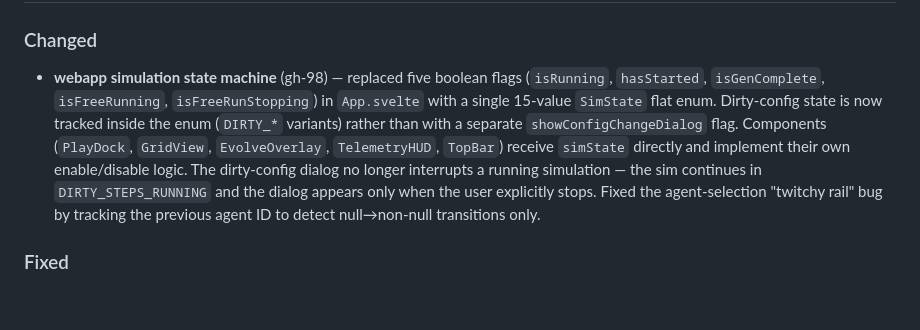
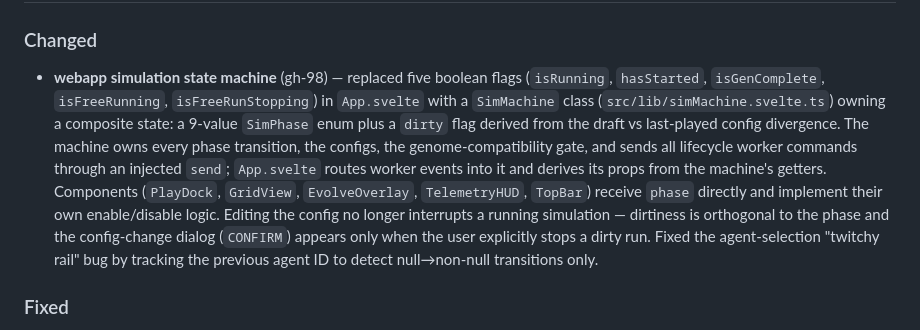
Before and after one commit to Meuna/biosim4-gpu, a Markdown page: CHANGELOG.md, the part around the change. Drawn GitHub-style; blank space fills up the shorter version.

```diff
--- a/CHANGELOG.md
+++ b/CHANGELOG.md
@@ -10,14 +10,18 @@ and this project adheres to [Semantic Versioning](https://semver.org/spec/v2.0.0
 ### Changed
 - **webapp simulation state machine** (gh-98) — replaced five boolean flags
   (`isRunning`, `hasStarted`, `isGenComplete`, `isFreeRunning`,
-  `isFreeRunStopping`) in `App.svelte` with a single 15-value `SimState` flat
-  enum. Dirty-config state is now tracked inside the enum (`DIRTY_*` variants)
-  rather than with a separate `showConfigChangeDialog` flag. Components
-  (`PlayDock`, `GridView`, `EvolveOverlay`, `TelemetryHUD`, `TopBar`) receive
-  `simState` directly and implement their own enable/disable logic. The
-  dirty-config dialog no longer interrupts a running simulation — the sim
-  continues in `DIRTY_STEPS_RUNNING` and the dialog appears only when the user
-  explicitly stops. Fixed the agent-selection "twitchy rail" bug by tracking
+  `isFreeRunStopping`) in `App.svelte` with a `SimMachine` class
+  (`src/lib/simMachine.svelte.ts`) owning a composite state: a 9-value
+  `SimPhase` enum plus a `dirty` flag derived from the draft vs last-played
+  config divergence. The machine owns every phase transition, the configs, the
+  genome-compatibility gate, and sends all lifecycle worker commands through
+  an injected `send`; `App.svelte` routes worker events into it and derives
+  its props from the machine's getters. Components (`PlayDock`, `GridView`,
+  `EvolveOverlay`, `TelemetryHUD`, `TopBar`) receive `phase` directly and
+  implement their own enable/disable logic. Editing the config no longer
+  interrupts a running simulation — dirtiness is orthogonal to the phase and
+  the config-change dialog (`CONFIRM`) appears only when the user explicitly
+  stops a dirty run. Fixed the agent-selection "twitchy rail" bug by tracking
   the previous agent ID to detect null→non-null transitions only.
 
 ### Fixed
```
Also changed, not shown: STATUS.md (+1 -1 lines), docs/architecture.md (+41 -40 lines).
